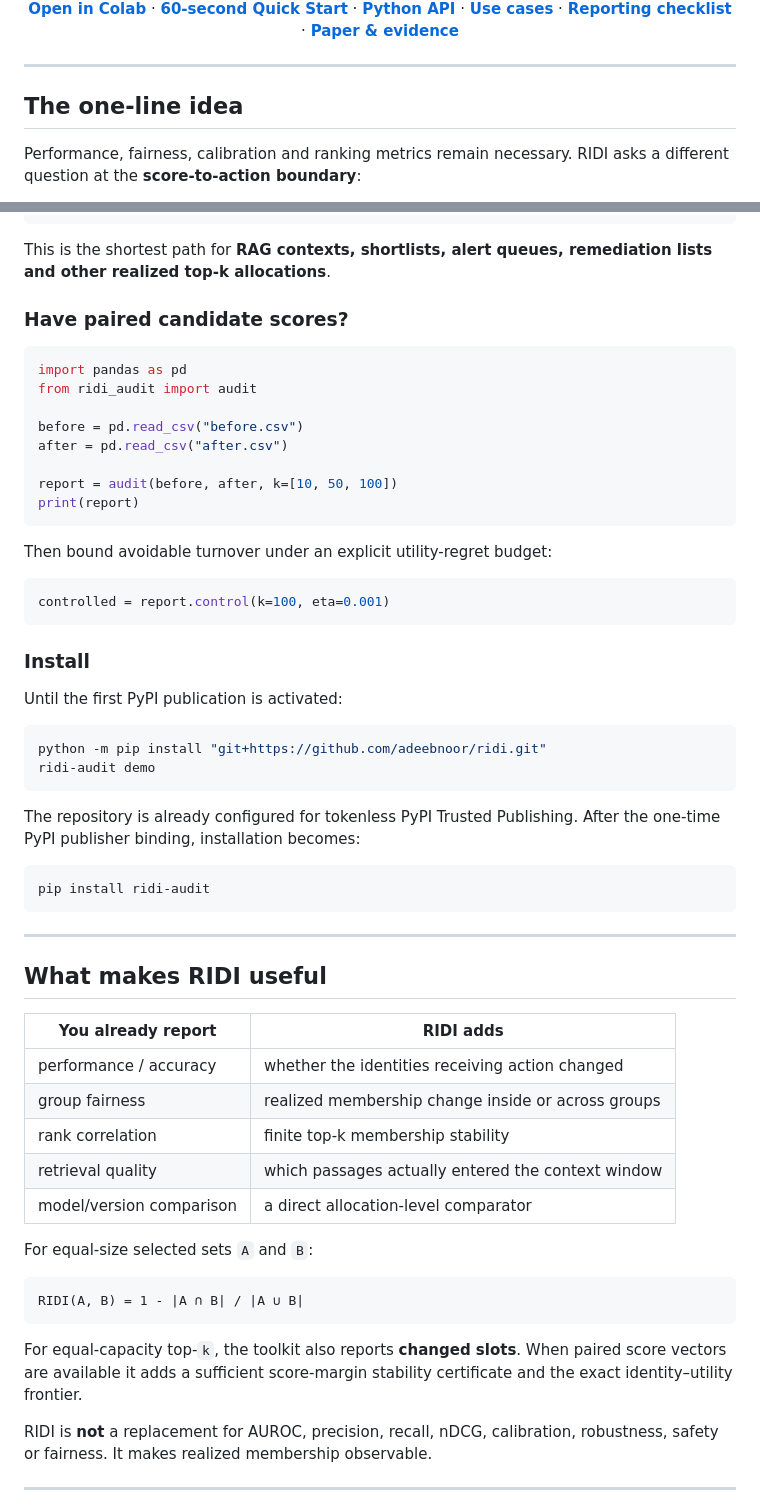
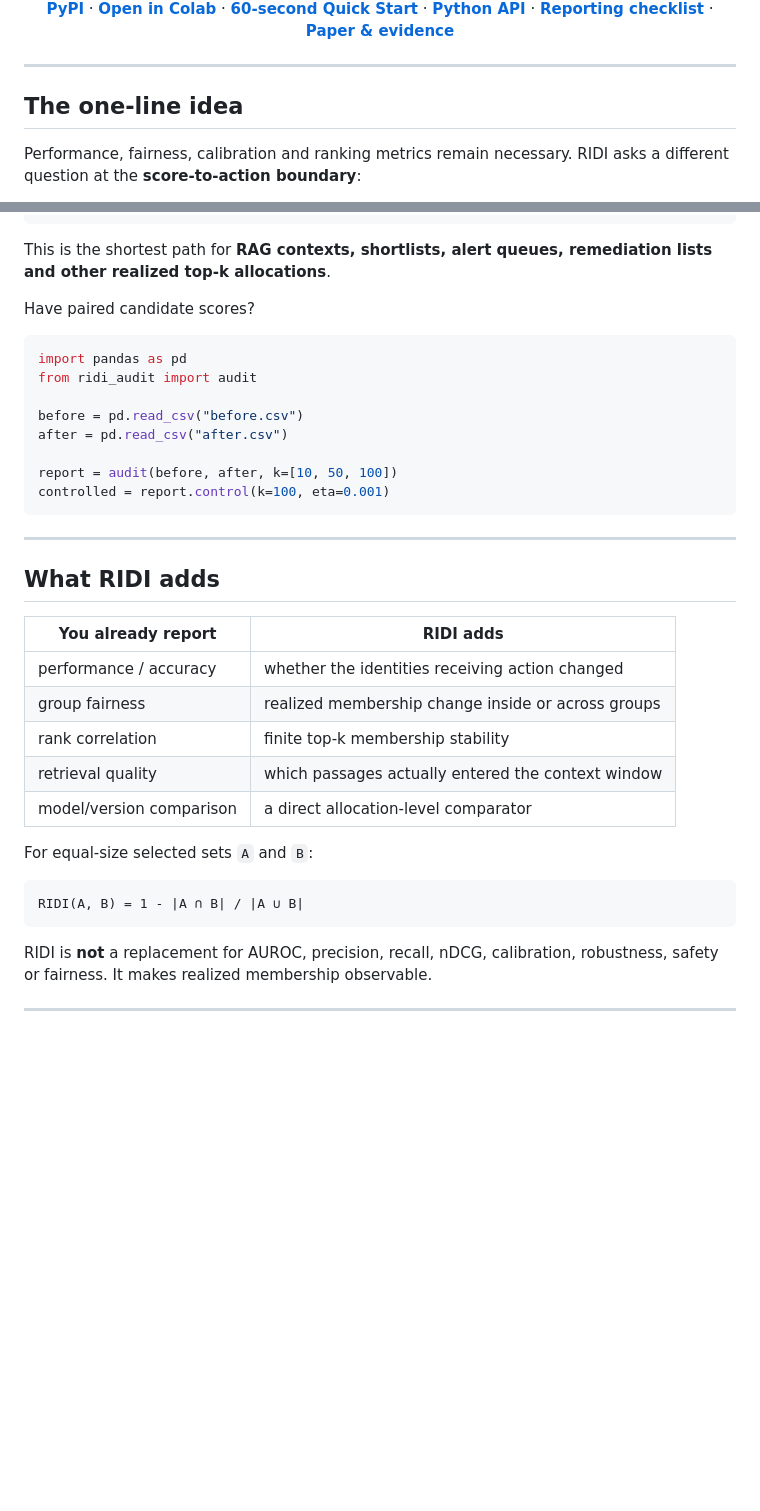
Before and after one commit to adeebnoor/ridi, a Markdown page: README.md, 2 parts joined by grey strips. Drawn GitHub-style; blank space fills up the shorter version.

````diff
--- a/README.md
+++ b/README.md
@@ -18,7 +19,6 @@
   <a href="https://colab.research.google.com/github/adeebnoor/ridi/blob/main/notebooks/RIDI_60_Second_Experiment.ipynb"><b>Open in Colab</b></a> ·
   <a href="docs/QUICKSTART.md"><b>60-second Quick Start</b></a> ·
   <a href="docs/API.md"><b>Python API</b></a> ·
-  <a href="docs/USE_CASES.md"><b>Use cases</b></a> ·
   <a href="docs/REPORTING_CHECKLIST.md"><b>Reporting checklist</b></a> ·
   <a href="paper/README.md"><b>Paper & evidence</b></a>
 </p>
@@ -61,7 +66,7 @@ RIDI:          0.400000
 
 This is the shortest path for **RAG contexts, shortlists, alert queues, remediation lists and other realized top-k allocations**.
 
-### Have paired candidate scores?
+Have paired candidate scores?
 
 ```python
 import pandas as pd
@@ -71,33 +76,12 @@ before = pd.read_csv("before.csv")
 after = pd.read_csv("after.csv")
 
 report = audit(before, after, k=[10, 50, 100])
-print(report)
-```
-
-Then bound avoidable turnover under an explicit utility-regret budget:
-
-```python
 controlled = report.control(k=100, eta=0.001)
-```
-
-### Install
-
-Until the first PyPI publication is activated:
-
-```bash
-python -m pip install "git+https://github.com/adeebnoor/ridi.git"
-ridi-audit demo
-```
-
-The repository is already configured for tokenless PyPI Trusted Publishing. After the one-time PyPI publisher binding, installation becomes:
-
-```bash
-pip install ridi-audit
 ```
 
 ---
 
-## What makes RIDI useful
+## What RIDI adds
 
 | You already report | RIDI adds |
 |---|---|
@@ -112,8 +96,6 @@ For equal-size selected sets `A` and `B`:
 ```text
 RIDI(A, B) = 1 - |A ∩ B| / |A ∪ B|
 ```
-
-For equal-capacity top-`k`, the toolkit also reports **changed slots**. When paired score vectors are available it adds a sufficient score-margin stability certificate and the exact identity–utility frontier.
 
 RIDI is **not** a replacement for AUROC, precision, recall, nDCG, calibration, robustness, safety or fairness. It makes realized membership observable.
 
````
Also changed, not shown: other parts of README.md (+19 -16 lines).
